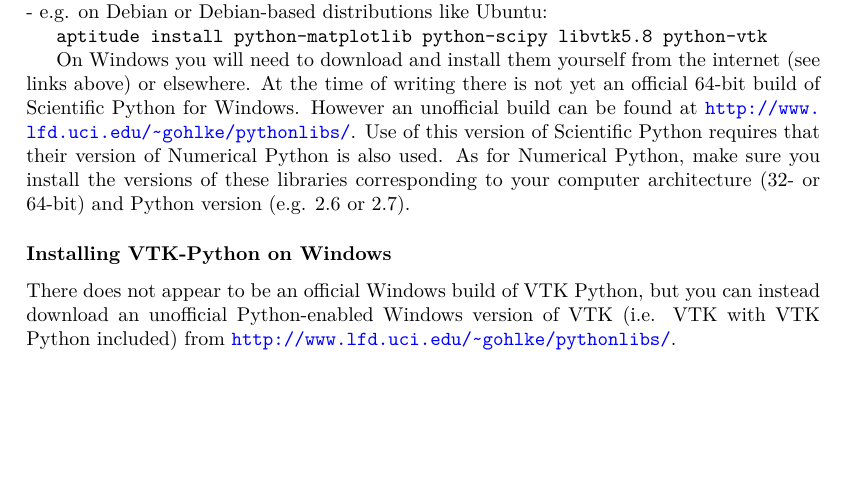
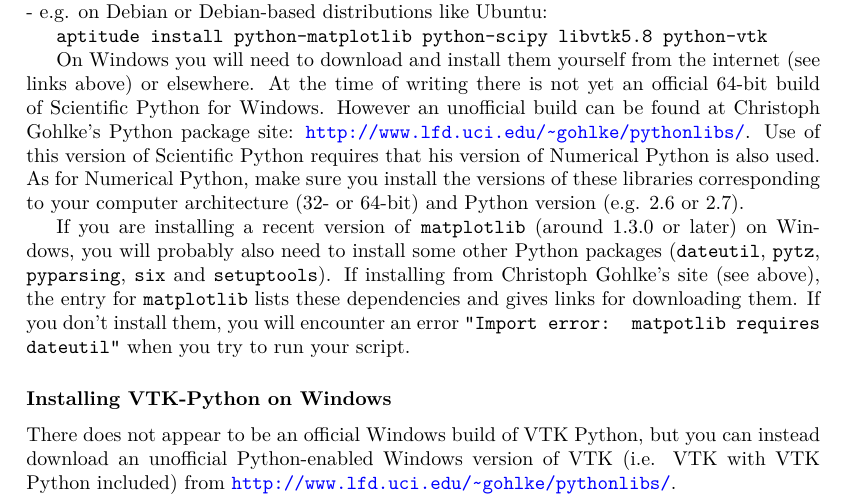
Before and after one commit to acroucher/PyTOUGH, a LaTeX thesis (doc/PyTOUGH-guide.tex, which reads doc/introduction.tex): part of page 12 of 124, cut so that both start at the same text, the shorter picture padded with empty space. Compiled offline with pdfLaTeX; a missing bibliography style is replaced by a similar one.

Commit message:
Added note in user guide about installing dependencies for matplotlib > 1.3 on windows

```diff
--- a/doc/introduction.tex
+++ b/doc/introduction.tex
@@ -163,7 +163,9 @@ On Linux systems you can download and install these libraries via your package m
 
 \texttt{aptitude install python-matplotlib python-scipy libvtk5.8 python-vtk}
 
-On Windows you will need to download and install them yourself from the internet (see links above) or elsewhere.  At the time of writing there is not yet an official 64-bit build of Scientific Python for Windows.  However an unofficial build can be found at \url{http://www.lfd.uci.edu/\textasciitilde gohlke/pythonlibs/}.  Use of this version of Scientific Python requires that their version of Numerical Python is also used.  As for Numerical Python, make sure you install the versions of these libraries corresponding to your computer architecture (32- or 64-bit) and Python version (e.g. 2.6 or 2.7).
+On Windows you will need to download and install them yourself from the internet (see links above) or elsewhere.  At the time of writing there is not yet an official 64-bit build of Scientific Python for Windows.  However an unofficial build can be found at Christoph Gohlke's Python package site: \url{http://www.lfd.uci.edu/\textasciitilde gohlke/pythonlibs/}.  Use of this version of Scientific Python requires that his version of Numerical Python is also used.  As for Numerical Python, make sure you install the versions of these libraries corresponding to your computer architecture (32- or 64-bit) and Python version (e.g. 2.6 or 2.7).
+
+If you are installing a recent version of \texttt{matplotlib} (around 1.3.0 or later) on Windows, you will probably also need to install some other Python packages (\texttt{dateutil}, \texttt{pytz}, \texttt{pyparsing}, \texttt{six} and \texttt{setuptools}). If installing from Christoph Gohlke's site (see above), the entry for \texttt{matplotlib} lists these dependencies and gives links for downloading them. If you don't install them, you will encounter an error \texttt{``Import error: matpotlib requires dateutil"} when you try to run your script.
 
 \subsubsection{Installing VTK-Python on Windows}
 \index{Visualization Tool Kit (VTK)}
```
Also changed, not shown: doc/PyTOUGH-guide.pdf.
